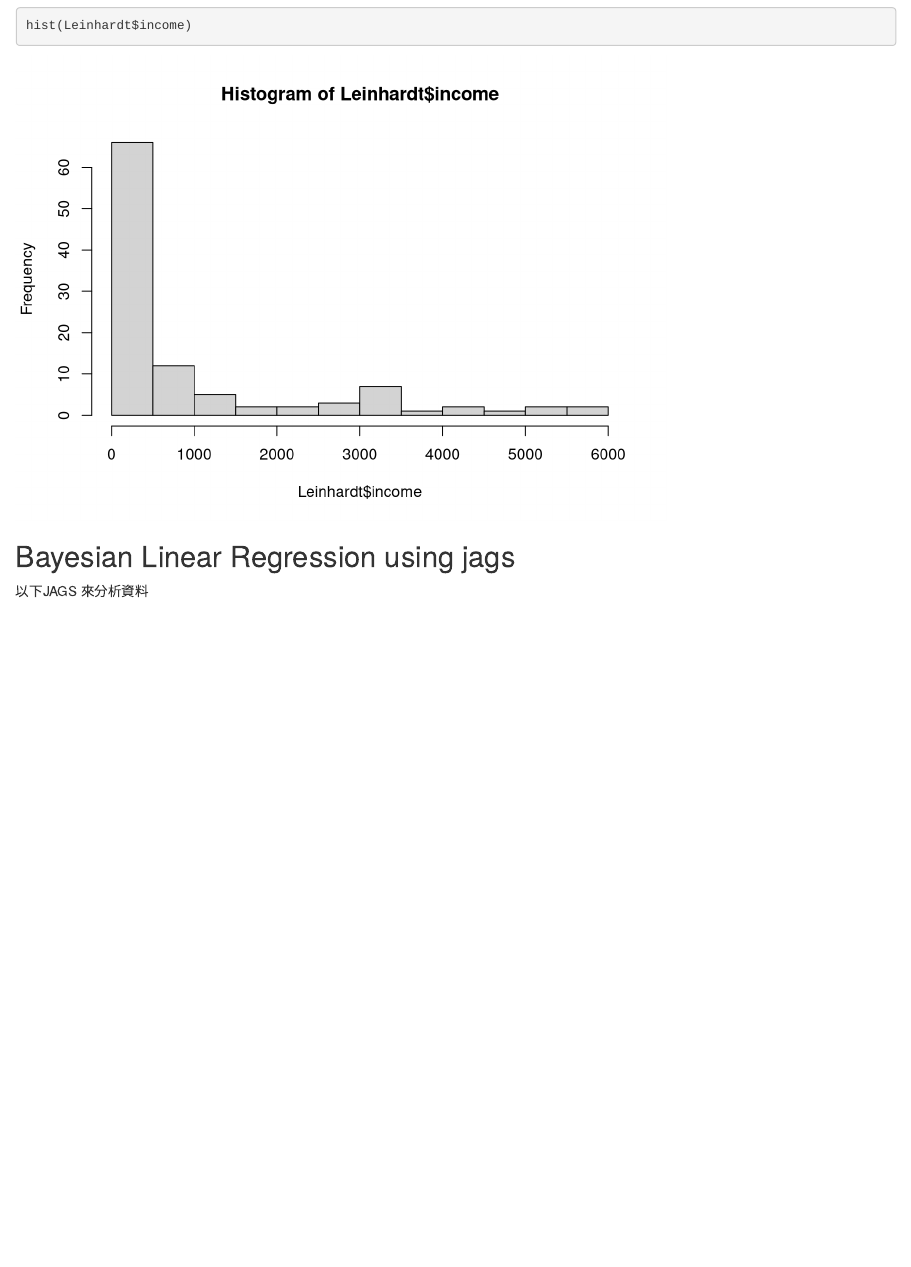
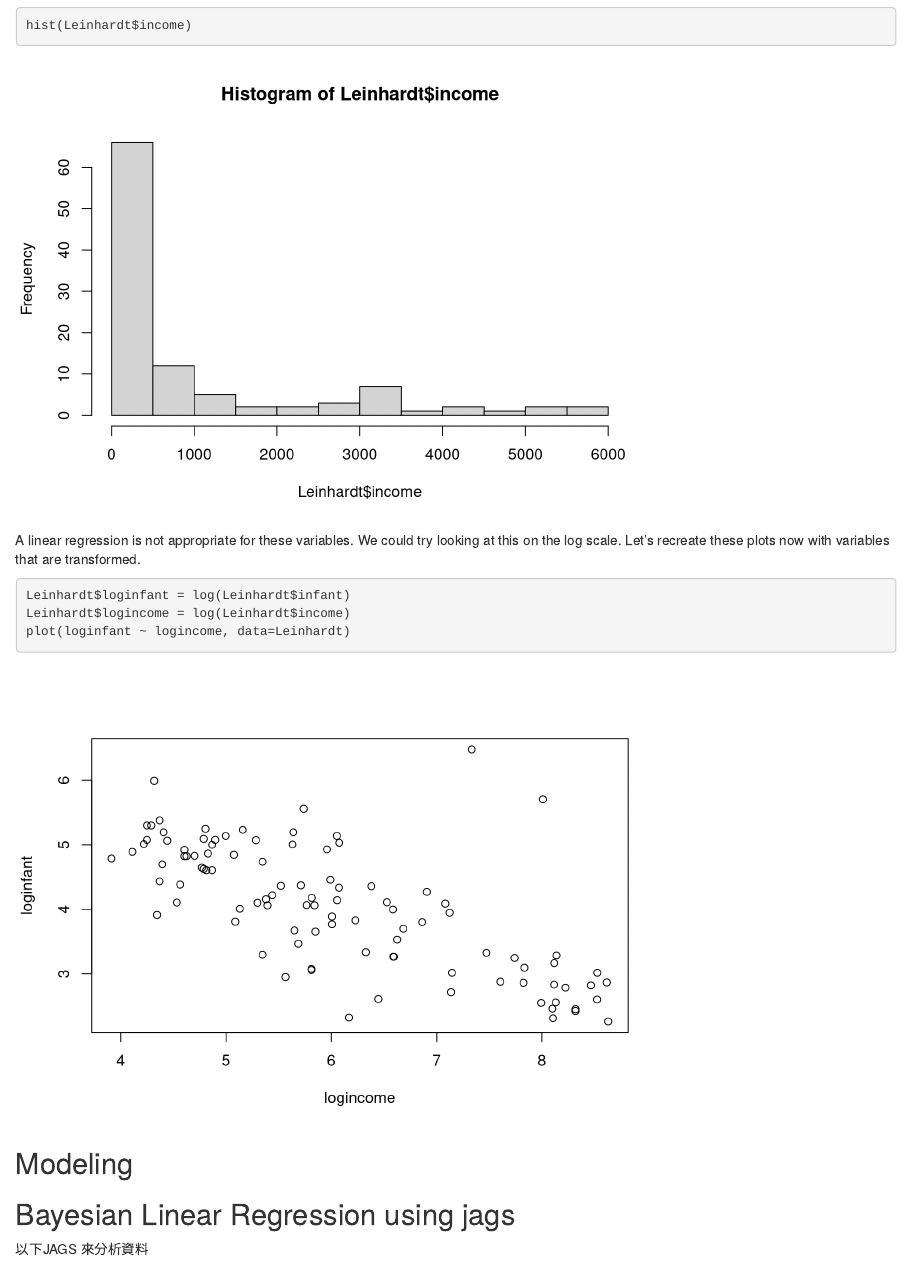
Before and after one commit to chun-hsien/Bayesian_Statistics_rjag, an R Markdown document (linear_regression_rjags.Rmd): the page in a window 1100 px wide, from 2600 px down. Rendered offline with R 4.5, knitr and Pandoc, with nearby package versions.

Commit message:
loginfant

````diff
--- a/linear_regression_rjags.Rmd
+++ b/linear_regression_rjags.Rmd
@@ -48,6 +48,16 @@ hist(Leinhardt$infant)
 hist(Leinhardt$income)
 ```
 
+A linear regression is not appropriate for these variables.
+We could try looking at this on the log scale. Let's recreate these plots now with variables that are transformed.
+
+```{r}
+Leinhardt$loginfant = log(Leinhardt$infant)
+Leinhardt$logincome = log(Leinhardt$income)
+plot(loginfant ~ logincome, data=Leinhardt)
+```
+
+## Modeling
 
 ## Bayesian Linear Regression using jags
 
````
Also changed, not shown: linear_regression_rjags.html, linear_regression_rjags.Rmd (2 more changed lines).
